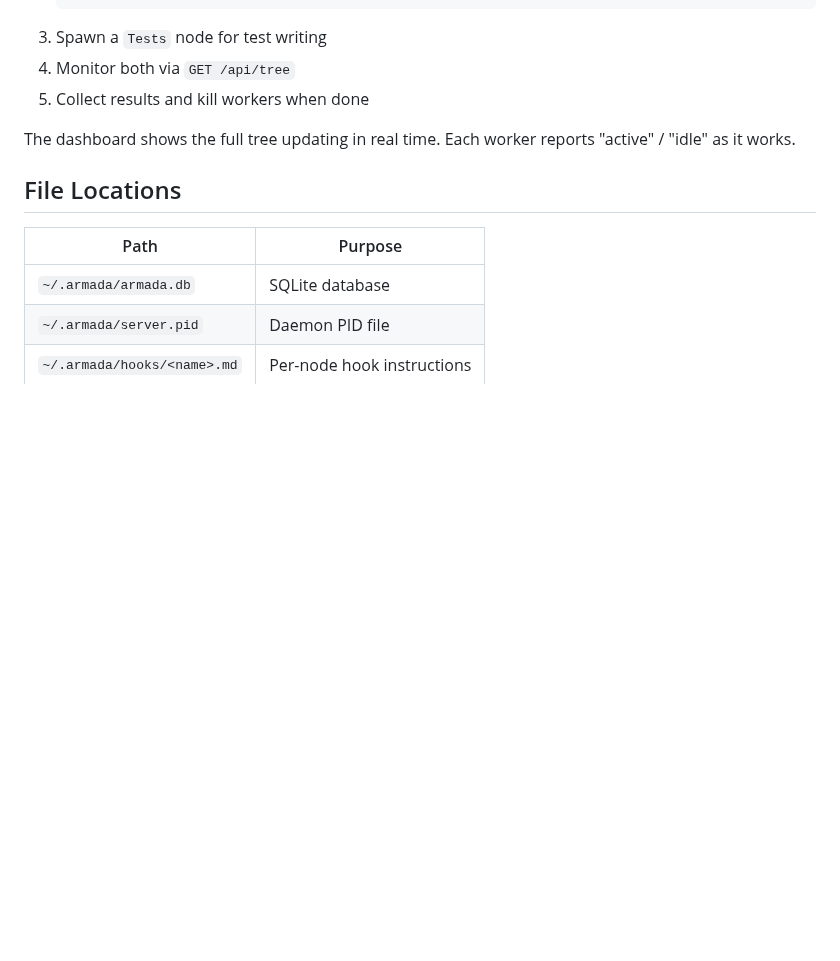
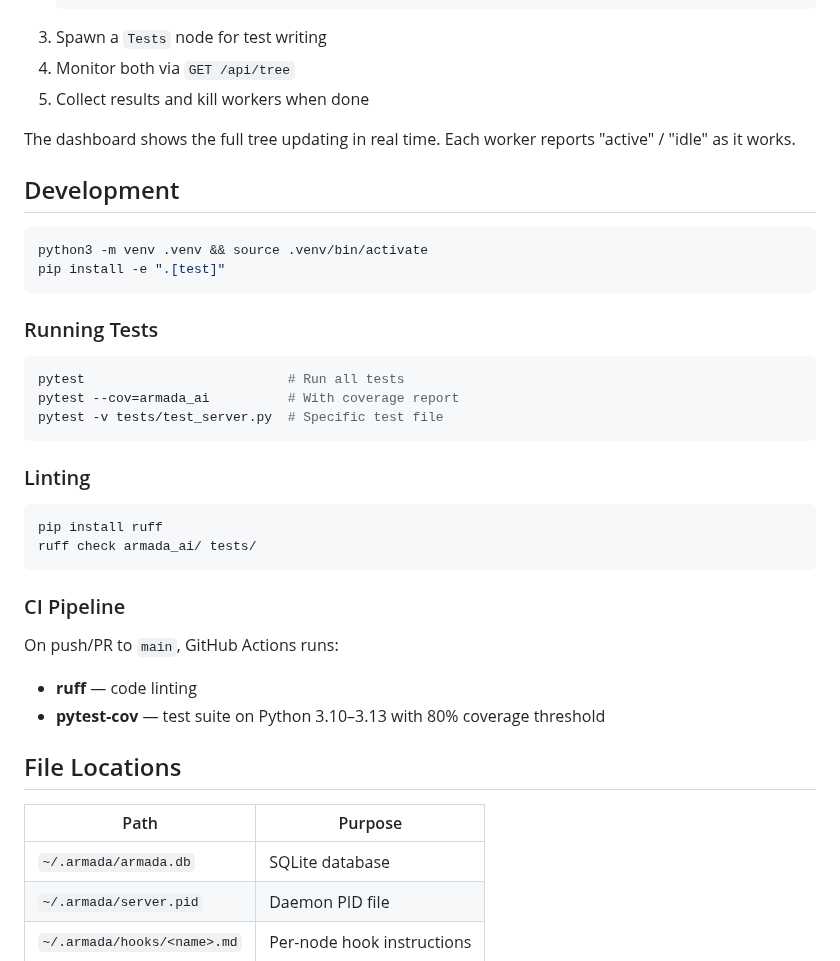
Before and after one commit to rguiu/armada, a Markdown page: README.md, the part around the change. Drawn GitHub-style; blank space fills up the shorter version.

Commit message:
docs: add development section with testing, linting, and CI info

````diff
--- a/README.md
+++ b/README.md
@@ -202,6 +202,34 @@ The Architect (with `armada-orchestrator` skill) will:
 
 The dashboard shows the full tree updating in real time. Each worker reports "active" / "idle" as it works.
 
+## Development
+
+```bash
+python3 -m venv .venv && source .venv/bin/activate
+pip install -e ".[test]"
+```
+
+### Running Tests
+
+```bash
+pytest                          # Run all tests
+pytest --cov=armada_ai          # With coverage report
+pytest -v tests/test_server.py  # Specific test file
+```
+
+### Linting
+
+```bash
+pip install ruff
+ruff check armada_ai/ tests/
+```
+
+### CI Pipeline
+
+On push/PR to `main`, GitHub Actions runs:
+- **ruff** — code linting
+- **pytest-cov** — test suite on Python 3.10–3.13 with 80% coverage threshold
+
 ## File Locations
 
 | Path | Purpose |
````
